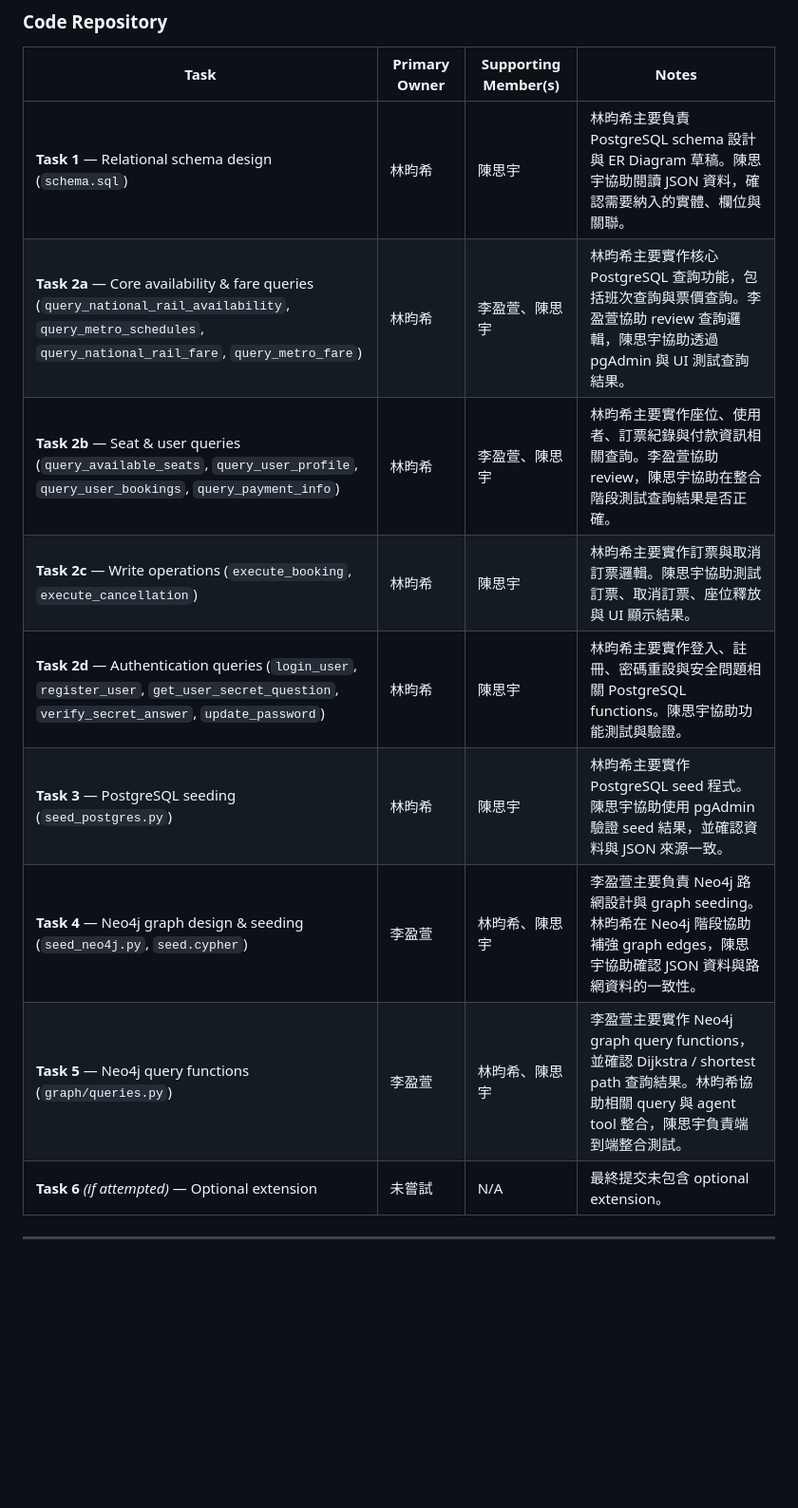
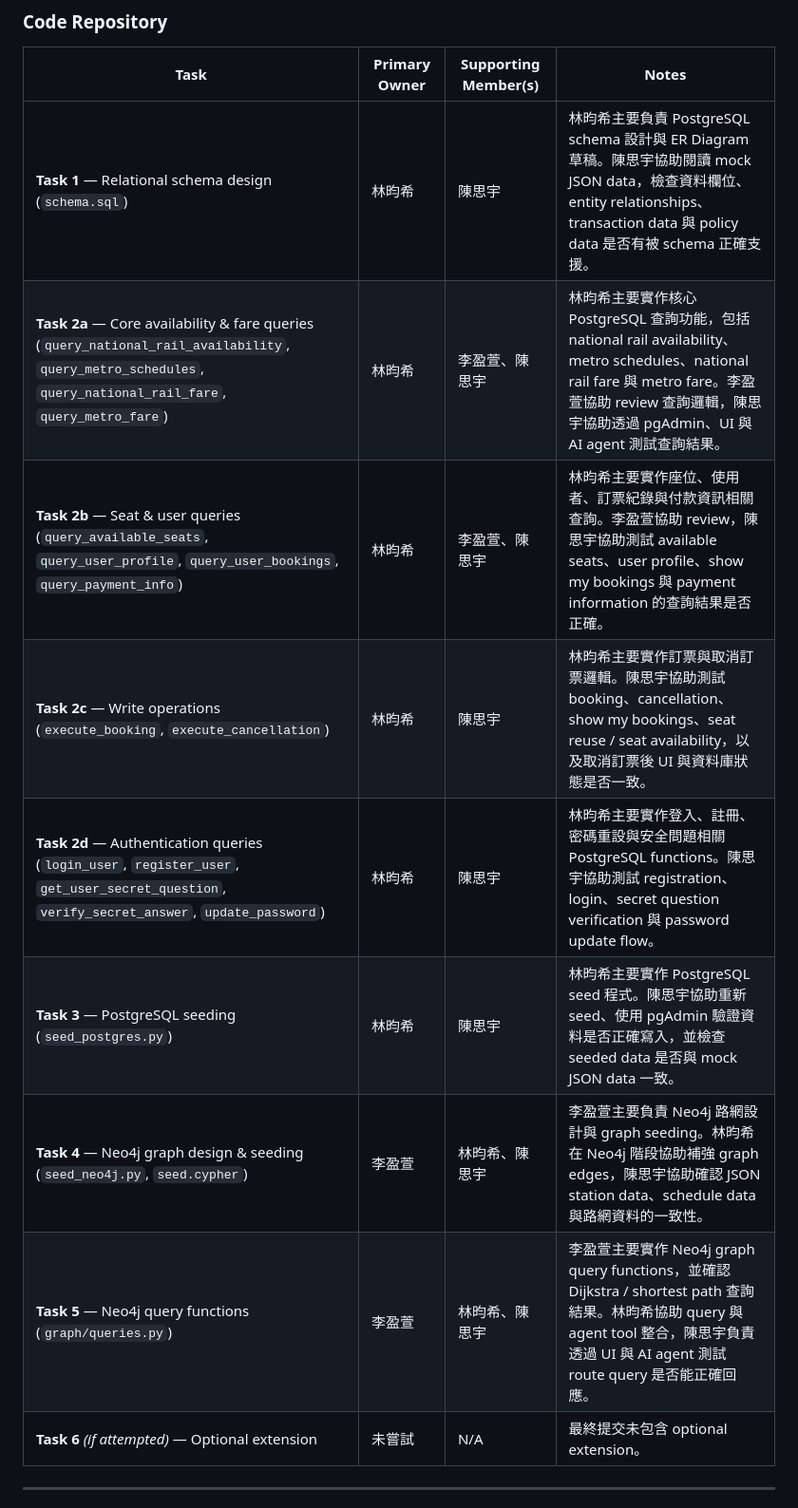
Before and after one commit to ssuyuchen/IM3029A-1142-113403501, a Markdown page: Team29_WORK_ALLOCATION.md, the part around one of its changes. Shown at 95% size. Rendered like a GitHub page; blank space fills up the shorter version.

```diff
--- a/Team29_WORK_ALLOCATION.md
+++ b/Team29_WORK_ALLOCATION.md
@@ -16,14 +18,14 @@
 
 | Task | Primary Owner | Supporting Member(s) | Notes |
 |------|---------------|----------------------|-------|
-| **Task 1** — Relational schema design (`schema.sql`) | 林昀希 | 陳思宇 | 林昀希主要負責 PostgreSQL schema 設計與 ER Diagram 草稿。陳思宇協助閱讀 JSON 資料，確認需要納入的實體、欄位與關聯。 |
-| **Task 2a** — Core availability & fare queries (`query_national_rail_availability`, `query_metro_schedules`, `query_national_rail_fare`, `query_metro_fare`) | 林昀希 | 李盈萱、陳思宇 | 林昀希主要實作核心 PostgreSQL 查詢功能，包括班次查詢與票價查詢。李盈萱協助 review 查詢邏輯，陳思宇協助透過 pgAdmin 與 UI 測試查詢結果。 |
-| **Task 2b** — Seat & user queries (`query_available_seats`, `query_user_profile`, `query_user_bookings`, `query_payment_info`) | 林昀希 | 李盈萱、陳思宇 | 林昀希主要實作座位、使用者、訂票紀錄與付款資訊相關查詢。李盈萱協助 review，陳思宇協助在整合階段測試查詢結果是否正確。 |
-| **Task 2c** — Write operations (`execute_booking`, `execute_cancellation`) | 林昀希 | 陳思宇 | 林昀希主要實作訂票與取消訂票邏輯。陳思宇協助測試訂票、取消訂票、座位釋放與 UI 顯示結果。 |
-| **Task 2d** — Authentication queries (`login_user`, `register_user`, `get_user_secret_question`, `verify_secret_answer`, `update_password`) | 林昀希 | 陳思宇 | 林昀希主要實作登入、註冊、密碼重設與安全問題相關 PostgreSQL functions。陳思宇協助功能測試與驗證。 |
-| **Task 3** — PostgreSQL seeding (`seed_postgres.py`) | 林昀希 | 陳思宇 | 林昀希主要實作 PostgreSQL seed 程式。陳思宇協助使用 pgAdmin 驗證 seed 結果，並確認資料與 JSON 來源一致。 |
-| **Task 4** — Neo4j graph design & seeding (`seed_neo4j.py`, `seed.cypher`) | 李盈萱 | 林昀希、陳思宇 | 李盈萱主要負責 Neo4j 路網設計與 graph seeding。林昀希在 Neo4j 階段協助補強 graph edges，陳思宇協助確認 JSON 資料與路網資料的一致性。 |
-| **Task 5** — Neo4j query functions (`graph/queries.py`) | 李盈萱 | 林昀希、陳思宇 | 李盈萱主要實作 Neo4j graph query functions，並確認 Dijkstra / shortest path 查詢結果。林昀希協助相關 query 與 agent tool 整合，陳思宇負責端到端整合測試。 |
+| **Task 1** — Relational schema design (`schema.sql`) | 林昀希 | 陳思宇 | 林昀希主要負責 PostgreSQL schema 設計與 ER Diagram 草稿。陳思宇協助閱讀 mock JSON data，檢查資料欄位、entity relationships、transaction data 與 policy data 是否有被 schema 正確支援。 |
+| **Task 2a** — Core availability & fare queries (`query_national_rail_availability`, `query_metro_schedules`, `query_national_rail_fare`, `query_metro_fare`) | 林昀希 | 李盈萱、陳思宇 | 林昀希主要實作核心 PostgreSQL 查詢功能，包括 national rail availability、metro schedules、national rail fare 與 metro fare。李盈萱協助 review 查詢邏輯，陳思宇協助透過 pgAdmin、UI 與 AI agent 測試查詢結果。 |
+| **Task 2b** — Seat & user queries (`query_available_seats`, `query_user_profile`, `query_user_bookings`, `query_payment_info`) | 林昀希 | 李盈萱、陳思宇 | 林昀希主要實作座位、使用者、訂票紀錄與付款資訊相關查詢。李盈萱協助 review，陳思宇協助測試 available seats、user profile、show my bookings 與 payment information 的查詢結果是否正確。 |
+| **Task 2c** — Write operations (`execute_booking`, `execute_cancellation`) | 林昀希 | 陳思宇 | 林昀希主要實作訂票與取消訂票邏輯。陳思宇協助測試 booking、cancellation、show my bookings、seat reuse / seat availability，以及取消訂票後 UI 與資料庫狀態是否一致。 |
+| **Task 2d** — Authentication queries (`login_user`, `register_user`, `get_user_secret_question`, `verify_secret_answer`, `update_password`) | 林昀希 | 陳思宇 | 林昀希主要實作登入、註冊、密碼重設與安全問題相關 PostgreSQL functions。陳思宇協助測試 registration、login、secret question verification 與 password update flow。 |
+| **Task 3** — PostgreSQL seeding (`seed_postgres.py`) | 林昀希 | 陳思宇 | 林昀希主要實作 PostgreSQL seed 程式。陳思宇協助重新 seed、使用 pgAdmin 驗證資料是否正確寫入，並檢查 seeded data 是否與 mock JSON data 一致。 |
+| **Task 4** — Neo4j graph design & seeding (`seed_neo4j.py`, `seed.cypher`) | 李盈萱 | 林昀希、陳思宇 | 李盈萱主要負責 Neo4j 路網設計與 graph seeding。林昀希在 Neo4j 階段協助補強 graph edges，陳思宇協助確認 JSON station data、schedule data 與路網資料的一致性。 |
+| **Task 5** — Neo4j query functions (`graph/queries.py`) | 李盈萱 | 林昀希、陳思宇 | 李盈萱主要實作 Neo4j graph query functions，並確認 Dijkstra / shortest path 查詢結果。林昀希協助 query 與 agent tool 整合，陳思宇負責透過 UI 與 AI agent 測試 route query 是否能正確回應。 |
 | **Task 6** *(if attempted)* — Optional extension | 未嘗試 | N/A | 最終提交未包含 optional extension。 |
 
 ---
```
Also changed, not shown: other parts of Team29_WORK_ALLOCATION.md (+12 -10 lines).
